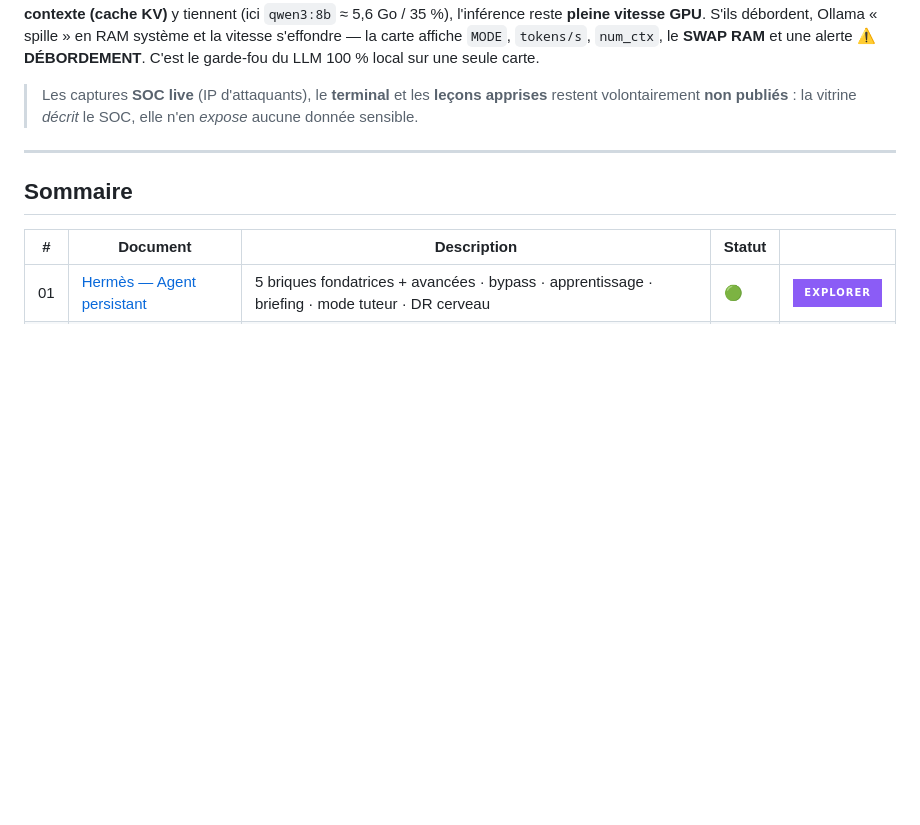
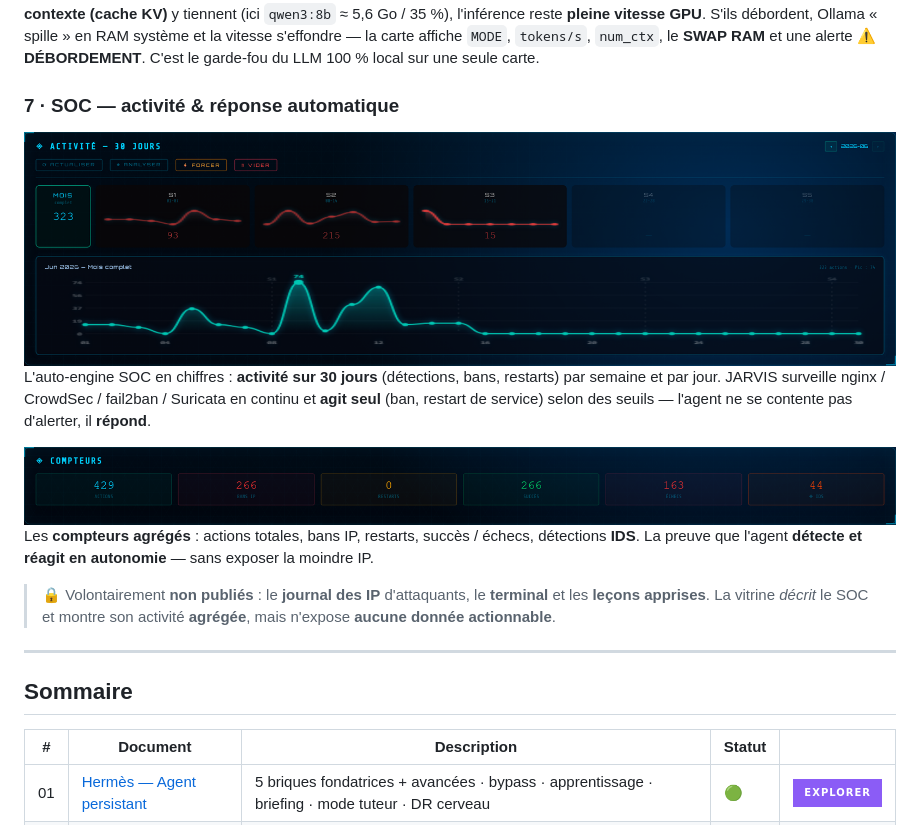
Before and after one commit to 0xCyberLiTech/JARVIS, a Markdown page: README.md, the part around the change. Rendered like a GitHub page; pictures changed too: Images/Jarvis-24.png (added), Images/Jarvis-25.png (added); badges without logos; blank space fills up the shorter version.

Commit message:
docs(vitrine): bloc SOC - activite 30j + compteurs agreges (sans journal IP)
Co-Authored-By: Claude Opus 4.8 <noreply@anthropic.com>

```diff
--- a/README.md
+++ b/README.md
@@ -257,9 +257,21 @@ L'onglet **Monitor** : surveillance **temps réel** de la RTX 5080 — utilisati
 
 Zoom sur la **carte LLM VRAM** : l'empreinte du modèle actif en mémoire vidéo. La RTX 5080 a **16 Go** ; tant que le modèle **+ son contexte (cache KV)** y tiennent (ici `qwen3:8b` ≈ 5,6 Go / 35 %), l'inférence reste **pleine vitesse GPU**. S'ils débordent, Ollama « spille » en RAM système et la vitesse s'effondre — la carte affiche `MODE`, `tokens/s`, `num_ctx`, le **SWAP RAM** et une alerte **⚠ DÉBORDEMENT**. C'est le garde-fou du LLM 100 % local sur une seule carte.
 
-> Les captures **SOC live** (IP d'attaquants), le **terminal** et les **leçons apprises**
-> restent volontairement **non publiés** : la vitrine *décrit* le SOC, elle n'en
-> *expose* aucune donnée sensible.
+### 7 · SOC — activité & réponse automatique
+
+<div align="center">
+  <img src="Images/Jarvis-24.png" alt="SOC — activité sur 30 jours" width="880"/>
+</div>
+
+L'auto-engine SOC en chiffres : **activité sur 30 jours** (détections, bans, restarts) par semaine et par jour. JARVIS surveille nginx / CrowdSec / fail2ban / Suricata en continu et **agit seul** (ban, restart de service) selon des seuils — l'agent ne se contente pas d'alerter, il **répond**.
+
+<div align="center">
+  <img src="Images/Jarvis-25.png" alt="SOC — compteurs agrégés" width="880"/>
+</div>
+
+Les **compteurs agrégés** : actions totales, bans IP, restarts, succès / échecs, détections **IDS**. La preuve que l'agent **détecte et réagit en autonomie** — sans exposer la moindre IP.
+
+> 🔒 Volontairement **non publiés** : le **journal des IP** d'attaquants, le **terminal** et les **leçons apprises**. La vitrine *décrit* le SOC et montre son activité **agrégée**, mais n'expose **aucune donnée actionnable**.
 
 ---
 
```
